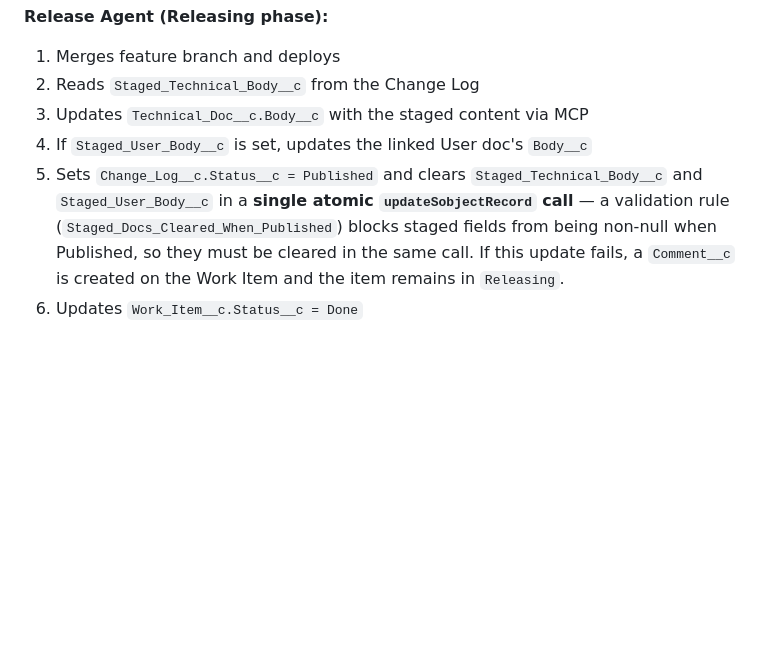
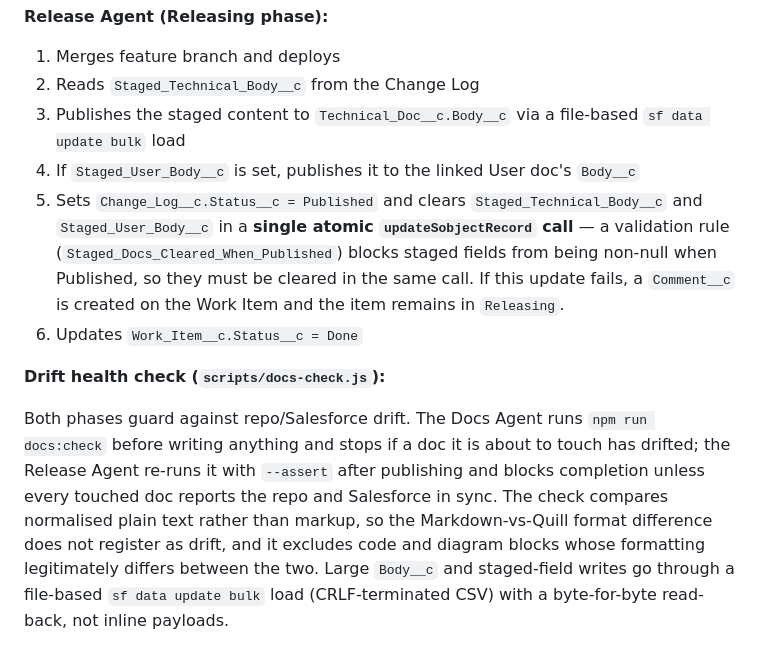
Before and after one commit to ramsayp/consultant_project, a Markdown page: docs/technical/documentation-guide.md, the part around the change. Drawn GitHub-style; blank space fills up the shorter version.

Commit message:
docs(documentation): note docs-check drift gate; resync technical guide
Adds a "Drift health check" subsection to the Documentation App technical
guide describing scripts/docs-check.js (Docs Agent runs it before writing,
Release Agent asserts SF == repo after publishing) and the file-based
sf data update bulk write path; rewors the Release Agent publish step
from "via MCP" accordingly.

The staged Change Log body (CL for this ticket) also republishes ~314
words of pre-existing repo content that Salesforce was missing — an
earlier unpublished-release drift — so the guide passes the new gate.

ORG-00009
Co-Authored-By: Claude Opus 4.8 <noreply@anthropic.com>

```diff
--- a/docs/technical/documentation-guide.md
+++ b/docs/technical/documentation-guide.md
@@ -206,7 +206,11 @@ Two-phase agentic workflow:
 
 1. Merges feature branch and deploys
 2. Reads `Staged_Technical_Body__c` from the Change Log
-3. Updates `Technical_Doc__c.Body__c` with the staged content via MCP
-4. If `Staged_User_Body__c` is set, updates the linked User doc's `Body__c`
+3. Publishes the staged content to `Technical_Doc__c.Body__c` via a file-based `sf data update bulk` load
+4. If `Staged_User_Body__c` is set, publishes it to the linked User doc's `Body__c`
 5. Sets `Change_Log__c.Status__c = Published` and clears `Staged_Technical_Body__c` and `Staged_User_Body__c` in a **single atomic `updateSobjectRecord` call** — a validation rule (`Staged_Docs_Cleared_When_Published`) blocks staged fields from being non-null when Published, so they must be cleared in the same call. If this update fails, a `Comment__c` is created on the Work Item and the item remains in `Releasing`.
 6. Updates `Work_Item__c.Status__c = Done`
+
+**Drift health check (`scripts/docs-check.js`):**
+
+Both phases guard against repo/Salesforce drift. The Docs Agent runs `npm run docs:check` before writing anything and stops if a doc it is about to touch has drifted; the Release Agent re-runs it with `--assert` after publishing and blocks completion unless every touched doc reports the repo and Salesforce in sync. The check compares normalised plain text rather than markup, so the Markdown-vs-Quill format difference does not register as drift, and it excludes code and diagram blocks whose formatting legitimately differs between the two. Large `Body__c` and staged-field writes go through a file-based `sf data update bulk` load (CRLF-terminated CSV) with a byte-for-byte read-back, not inline payloads.
```
